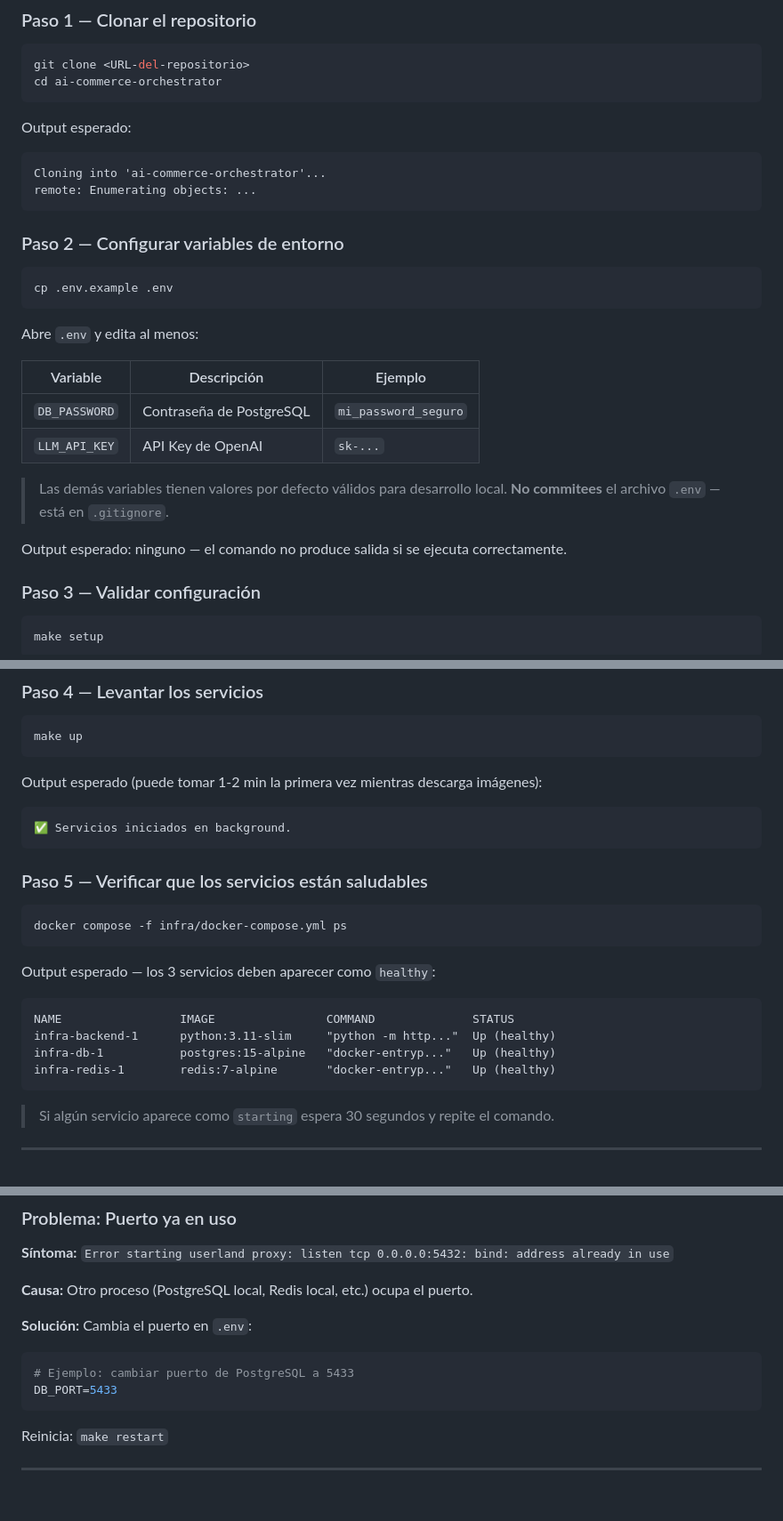
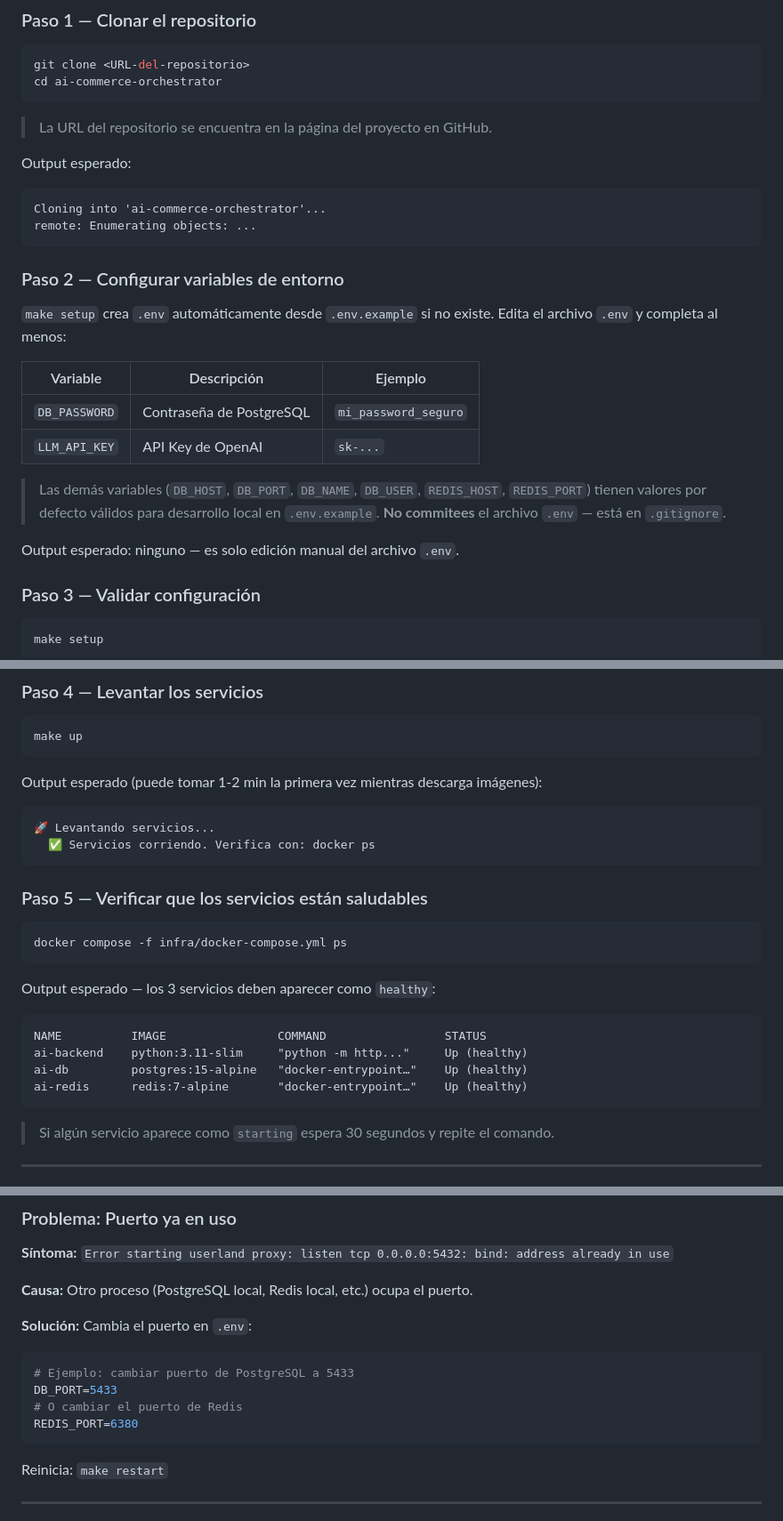
Before and after one commit to JossephRojasSantos/ai-commerce-orchestrator, a Markdown page: docs/SETUP.md, 3 parts joined by grey strips. Shown at 89% size. Drawn GitHub-style; blank space fills up the shorter version.

Commit message:
docs: fix quality issues in SETUP.md (AI-100)
- Fix make up expected output to match actual Makefile output
- Clarify Step 2: make setup creates .env automatically
- Fix container names to match docker-compose.yml container_name
- Add REDIS_PORT example to port troubleshooting
- Add GitHub URL hint to git clone step
- Add fallback guidance if verification commands fail

Co-Authored-By: Claude Sonnet 4.6 <noreply@anthropic.com>

````diff
--- a/docs/SETUP.md
+++ b/docs/SETUP.md
@@ -36,6 +36,8 @@ git clone <URL-del-repositorio>
 cd ai-commerce-orchestrator
 ```
 
+> La URL del repositorio se encuentra en la página del proyecto en GitHub.
+
 Output esperado:
 
 ```
@@ -45,21 +47,19 @@ remote: Enumerating objects: ...
 
 ### Paso 2 — Configurar variables de entorno
 
-```bash
-cp .env.example .env
-```
-
-Abre `.env` y edita al menos:
+`make setup` crea `.env` automáticamente desde `.env.example` si no existe.
+Edita el archivo `.env` y completa al menos:
 
 | Variable | Descripción | Ejemplo |
 |---|---|---|
 | `DB_PASSWORD` | Contraseña de PostgreSQL | `mi_password_seguro` |
 | `LLM_API_KEY` | API Key de OpenAI | `sk-...` |
 
-> Las demás variables tienen valores por defecto válidos para desarrollo local.
+> Las demás variables (`DB_HOST`, `DB_PORT`, `DB_NAME`, `DB_USER`, `REDIS_HOST`, `REDIS_PORT`)
+> tienen valores por defecto válidos para desarrollo local en `.env.example`.
 > **No commitees** el archivo `.env` — está en `.gitignore`.
 
-Output esperado: ninguno — el comando no produce salida si se ejecuta correctamente.
+Output esperado: ninguno — es solo edición manual del archivo `.env`.
 
 ### Paso 3 — Validar configuración
 
@@ -86,7 +86,8 @@ make up
 Output esperado (puede tomar 1-2 min la primera vez mientras descarga imágenes):
 
 ```
-✅ Servicios iniciados en background.
+🚀 Levantando servicios...
+  ✅ Servicios corriendo. Verifica con: docker ps
 ```
 
 ### Paso 5 — Verificar que los servicios están saludables
@@ -98,10 +99,10 @@ docker compose -f infra/docker-compose.yml ps
 Output esperado — los 3 servicios deben aparecer como `healthy`:
 
 ```
-NAME                 IMAGE                COMMAND              STATUS
-infra-backend-1      python:3.11-slim     "python -m http..."  Up (healthy)
-infra-db-1           postgres:15-alpine   "docker-entryp..."   Up (healthy)
-infra-redis-1        redis:7-alpine       "docker-entryp..."   Up (healthy)
+NAME          IMAGE                COMMAND                 STATUS
+ai-backend    python:3.11-slim     "python -m http..."     Up (healthy)
+ai-db         postgres:15-alpine   "docker-entrypoint…"    Up (healthy)
+ai-redis      redis:7-alpine       "docker-entrypoint…"    Up (healthy)
 ```
 
 > Si algún servicio aparece como `starting` espera 30 segundos y repite el comando.
@@ -179,6 +181,8 @@ Verifica: `docker info` no debe mostrar errores.
 ```bash
 # Ejemplo: cambiar puerto de PostgreSQL a 5433
 DB_PORT=5433
+# O cambiar el puerto de Redis
+REDIS_PORT=6380
 ```
 
 Reinicia: `make restart`
````
Also changed, not shown: other parts of docs/SETUP.md (+1 -0 lines).
